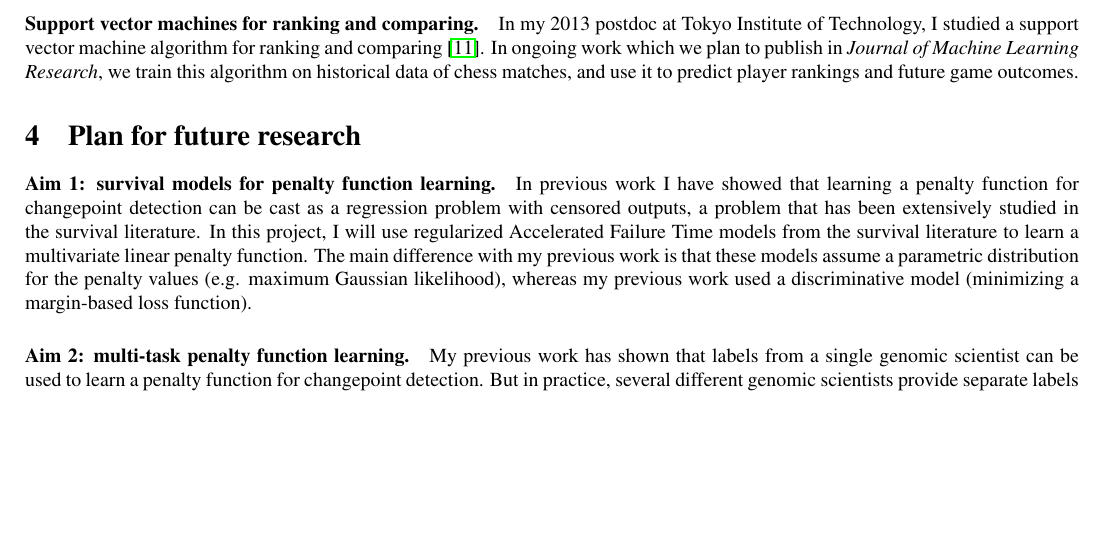
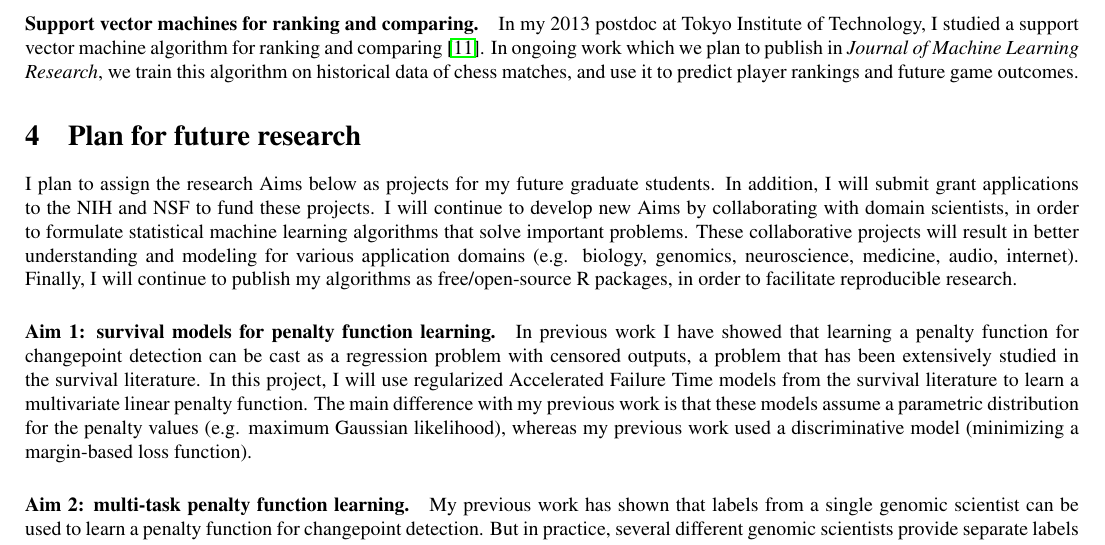
Before and after one commit to tdhock/jobs-dec-2016, a LaTeX document (HOCKING-research-statement.tex): part of page 3 of 4, cut so that both start at the same text, the shorter picture padded with empty space. Compiled offline with pdfLaTeX.

Commit message:
plan intro paragraph

```diff
--- a/HOCKING-research-statement.tex
+++ b/HOCKING-research-statement.tex
@@ -280,6 +280,18 @@ player rankings and future game outcomes.
 
 \section{Plan for future research}
 
+I plan to assign the research Aims below as projects for my future
+graduate students. In addition, I will submit grant applications to
+the NIH and NSF to fund these projects. I will continue to develop new
+Aims by collaborating with domain scientists, in order to formulate
+statistical machine learning algorithms that solve important
+problems. These collaborative projects will result in better
+understanding and modeling for various application domains
+(e.g. biology, genomics, neuroscience, medicine, audio,
+internet). Finally, I will continue to publish my algorithms as
+free/open-source R packages, in order to facilitate reproducible
+research.
+
 \paragraph{Aim 1: survival models for penalty function learning.} In
 previous work I have showed that learning a penalty function for
 changepoint detection can be cast as a regression problem with
```
Also changed, not shown: HOCKING-research-statement.tex (1 more changed lines).
